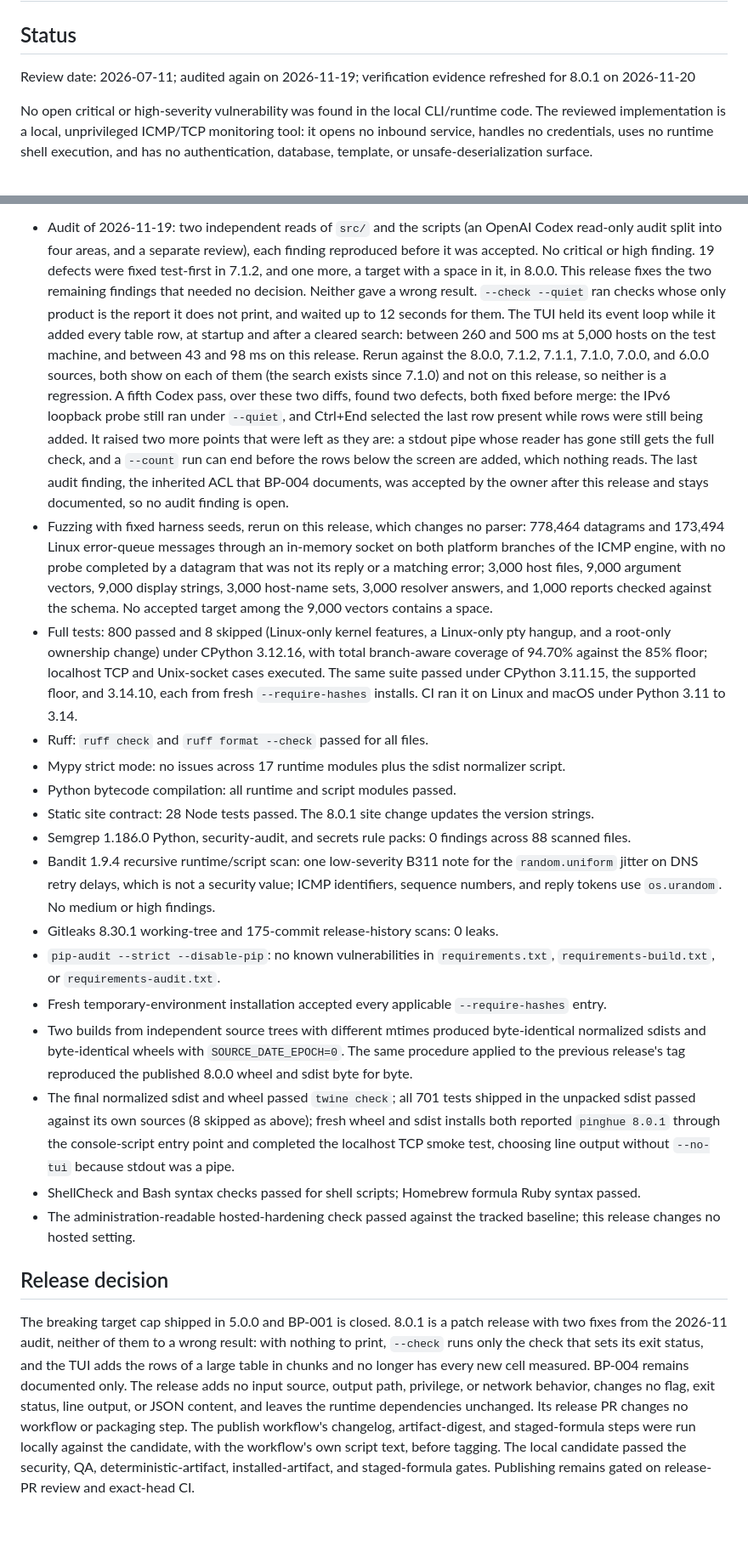
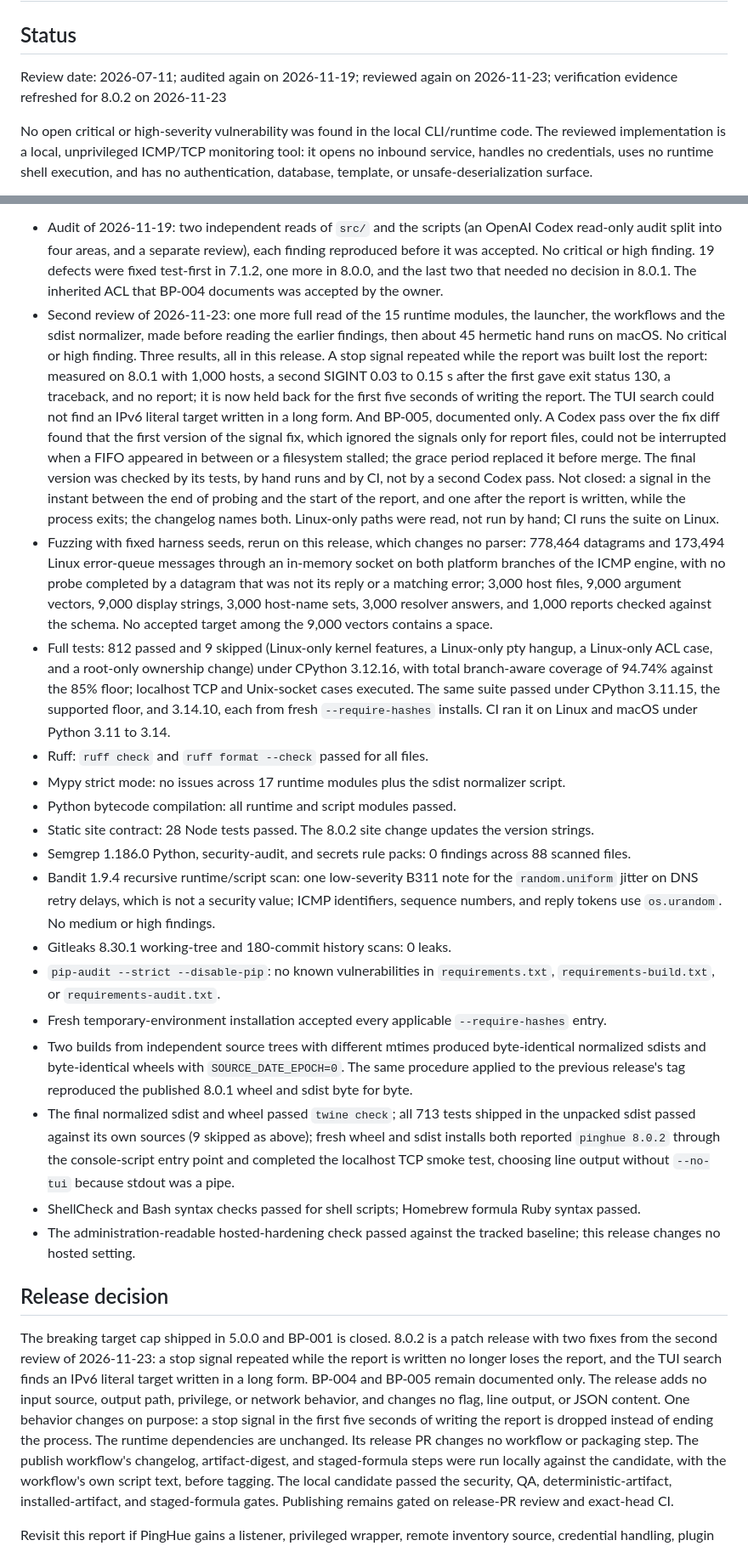
Before and after one commit to inxbit/pinghue, a Markdown page: security-best-practices-report.md, 2 parts joined by grey strips. Shown at 85% size. GitHub-like rendering; blank space fills up the shorter version.

Commit message:
release: prepare v8.0.2 (#194)

```diff
--- a/security-best-practices-report.md
+++ b/security-best-practices-report.md
@@ -2,7 +2,7 @@
 
 ## Status
 
-Review date: 2026-07-11; audited again on 2026-11-19; verification evidence refreshed for 8.0.1 on 2026-11-20
+Review date: 2026-07-11; audited again on 2026-11-19; reviewed again on 2026-11-23; verification evidence refreshed for 8.0.2 on 2026-11-23
 
 No open critical or high-severity vulnerability was found in the local
 CLI/runtime code. The reviewed implementation is a local, unprivileged
@@ -193,24 +218,26 @@ this section previously recorded is superseded):
 - Audit of 2026-11-19: two independent reads of `src/` and the scripts (an
   OpenAI Codex read-only audit split into four areas, and a separate review),
   each finding reproduced before it was accepted. No critical or high finding.
-  19 defects were fixed test-first in 7.1.2, and one more, a target with a
-  space in it, in 8.0.0. This release fixes the two remaining findings that
-  needed no decision. Neither gave a wrong result. `--check --quiet` ran
-  checks whose only product is the report it does not print, and waited up to
-  12 seconds for them. The TUI held its event loop while it added every table
-  row, at startup and after a cleared search: between 260 and 500 ms at 5,000
-  hosts on the test machine, and between 43 and 98 ms on this release. Rerun
-  against the 8.0.0, 7.1.2, 7.1.1, 7.1.0, 7.0.0, and 6.0.0 sources, both show
-  on each of them (the search exists since 7.1.0) and not on this release, so
-  neither is a regression. A fifth Codex pass, over these two diffs, found
-  two defects, both fixed before merge: the IPv6 loopback probe still ran
-  under `--quiet`, and Ctrl+End selected the last row present while rows were
-  still being added. It raised two more points that were left as they are: a
-  stdout pipe whose reader has gone still gets the full check, and a
-  `--count` run can end before the rows below the screen are added, which
-  nothing reads. The last audit finding, the inherited ACL that BP-004
-  documents, was accepted by the owner after this release and stays
-  documented, so no audit finding is open.
+  19 defects were fixed test-first in 7.1.2, one more in 8.0.0, and the last
+  two that needed no decision in 8.0.1. The inherited ACL that BP-004
+  documents was accepted by the owner.
+- Second review of 2026-11-23: one more full read of the 15 runtime modules,
+  the launcher, the workflows and the sdist normalizer, made before reading
+  the earlier findings, then about 45 hermetic hand runs on macOS. No critical
+  or high finding. Three results, all in this release. A stop signal repeated
+  while the report was built lost the report: measured on 8.0.1 with 1,000
+  hosts, a second SIGINT 0.03 to 0.15 s after the first gave exit status 130,
+  a traceback, and no report; it is now held back for the first five seconds
+  of writing the report. The TUI search could not find an IPv6 literal target
+  written in a long form. And BP-005, documented only. A Codex pass over the
+  fix diff found that the first version of the signal fix, which ignored the
+  signals only for report files, could not be interrupted when a FIFO
+  appeared in between or a filesystem stalled; the grace period replaced it
+  before merge. The final version was checked by its tests, by hand runs and
+  by CI, not by a second Codex pass. Not closed: a signal in the instant
+  between the end of probing and the start of the report, and one after the
+  report is written, while the process exits; the changelog names both.
+  Linux-only paths were read, not run by hand; CI runs the suite on Linux.
 - Fuzzing with fixed harness seeds, rerun on this release, which changes no
   parser: 778,464 datagrams and 173,494 Linux error-queue messages through an
   in-memory socket on both platform branches of the ICMP engine, with no
@@ -218,18 +245,18 @@ this section previously recorded is superseded):
   3,000 host files, 9,000 argument vectors, 9,000 display strings, 3,000
   host-name sets, 3,000 resolver answers, and 1,000 reports checked against
   the schema. No accepted target among the 9,000 vectors contains a space.
-- Full tests: 800 passed and 8 skipped (Linux-only kernel features, a
-  Linux-only pty hangup, and a root-only ownership change) under CPython
-  3.12.16, with total branch-aware coverage of 94.70% against the 85% floor;
-  localhost TCP and Unix-socket cases executed. The same suite passed under
-  CPython 3.11.15, the supported floor, and 3.14.10, each from fresh
-  `--require-hashes` installs. CI ran it on Linux and macOS under Python 3.11
-  to 3.14.
+- Full tests: 812 passed and 9 skipped (Linux-only kernel features, a
+  Linux-only pty hangup, a Linux-only ACL case, and a root-only ownership
+  change) under CPython 3.12.16, with total branch-aware coverage of 94.74%
+  against the 85% floor; localhost TCP and Unix-socket cases executed. The
+  same suite passed under CPython 3.11.15, the supported floor, and 3.14.10,
+  each from fresh `--require-hashes` installs. CI ran it on Linux and macOS
+  under Python 3.11 to 3.14.
 - Ruff: `ruff check` and `ruff format --check` passed for all files.
 - Mypy strict mode: no issues across 17 runtime modules plus the sdist
   normalizer script.
 - Python bytecode compilation: all runtime and script modules passed.
-- Static site contract: 28 Node tests passed. The 8.0.1 site change updates
+- Static site contract: 28 Node tests passed. The 8.0.2 site change updates
   the version strings.
 - Semgrep 1.186.0 Python, security-audit, and secrets rule packs: 0 findings
   across 88 scanned files.
@@ -237,7 +264,7 @@ this section previously recorded is superseded):
   the `random.uniform` jitter on DNS retry delays, which is not a security
   value; ICMP identifiers, sequence numbers, and reply tokens use
   `os.urandom`. No medium or high findings.
-- Gitleaks 8.30.1 working-tree and 175-commit release-history scans: 0 leaks.
+- Gitleaks 8.30.1 working-tree and 180-commit history scans: 0 leaks.
 - `pip-audit --strict --disable-pip`: no known vulnerabilities in
   `requirements.txt`, `requirements-build.txt`, or
   `requirements-audit.txt`.
@@ -246,10 +273,10 @@ this section previously recorded is superseded):
 - Two builds from independent source trees with different mtimes produced byte-identical
   normalized sdists and byte-identical wheels with `SOURCE_DATE_EPOCH=0`. The
   same procedure applied to the previous release's tag reproduced the
-  published 8.0.0 wheel and sdist byte for byte.
-- The final normalized sdist and wheel passed `twine check`; all 701 tests
-  shipped in the unpacked sdist passed against its own sources (8 skipped as
-  above); fresh wheel and sdist installs both reported `pinghue 8.0.1`
+  published 8.0.1 wheel and sdist byte for byte.
+- The final normalized sdist and wheel passed `twine check`; all 713 tests
+  shipped in the unpacked sdist passed against its own sources (9 skipped as
+  above); fresh wheel and sdist installs both reported `pinghue 8.0.2`
   through the console-script entry point and completed the localhost TCP
   smoke test, choosing line output without `--no-tui` because stdout was a
   pipe.
@@ -260,14 +287,15 @@ this section previously recorded is superseded):
 
 ## Release decision
 
-The breaking target cap shipped in 5.0.0 and BP-001 is closed. 8.0.1 is a
-patch release with two fixes from the 2026-11 audit, neither of them to a
-wrong result: with nothing to print, `--check` runs only the check that sets
-its exit status, and the TUI adds the rows of a large table in chunks and no
-longer has every new cell measured. BP-004 remains documented only. The
-release adds no input source, output path, privilege, or network behavior,
-changes no flag, exit status, line output, or JSON content, and leaves the
-runtime dependencies unchanged. Its release PR changes no workflow or
+The breaking target cap shipped in 5.0.0 and BP-001 is closed. 8.0.2 is a
+patch release with two fixes from the second review of 2026-11-23: a stop
+signal repeated while the report is written no longer loses the report, and
+the TUI search finds an IPv6 literal target written in a long form. BP-004
+and BP-005 remain documented only. The release adds no input source, output
+path, privilege, or network behavior, and changes no flag, line output, or
+JSON content. One behavior changes on purpose: a stop signal in the first
+five seconds of writing the report is dropped instead of ending the process.
+The runtime dependencies are unchanged. Its release PR changes no workflow or
 packaging step. The publish workflow's changelog, artifact-digest, and
 staged-formula steps were run locally against the candidate, with the
 workflow's own script text, before tagging.
```
Also changed, not shown: other parts of security-best-practices-report.md (+26 -1 lines), CHANGELOG.md (+2 -0 lines), README.md (+1 -1 lines), docs/assets/pinghue-demo.gif, docs/assets/pinghue-screenshot.png, docs/assets/pinghue-social-card.png, 7 other files.
